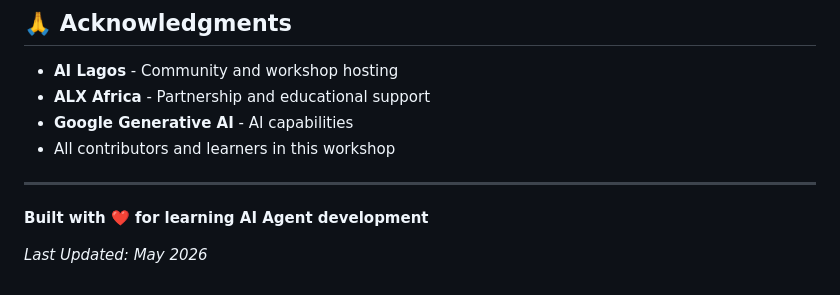
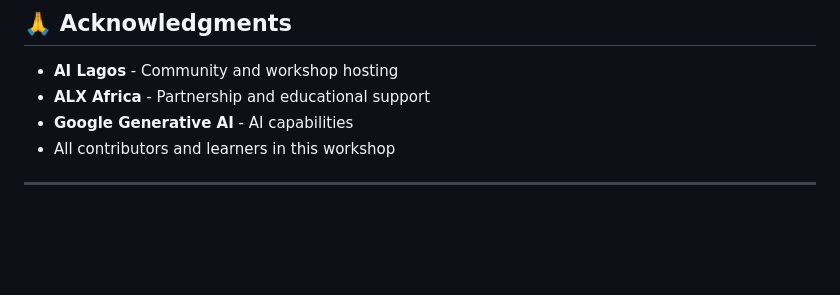
Before and after one commit to elmustapha100/jobhunter_ALX, a Markdown page: README.md, the part around the change. Drawn GitHub-style; blank space fills up the shorter version.

Commit message:
Made changes in the .md file

```diff
--- a/README.md
+++ b/README.md
@@ -260,7 +260,3 @@ This project is part of the AI Lagos x ALX open workshop initiative. Feel free t
 - All contributors and learners in this workshop
 
 ---
-
-**Built with ❤️ for learning AI Agent development**
-
-*Last Updated: May 2026*
```
